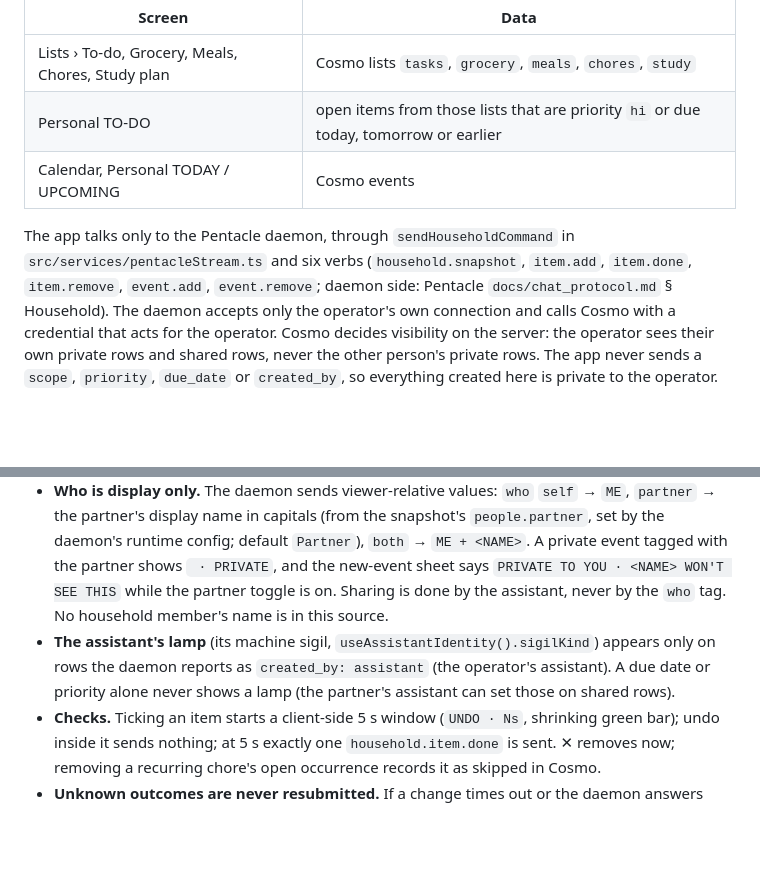
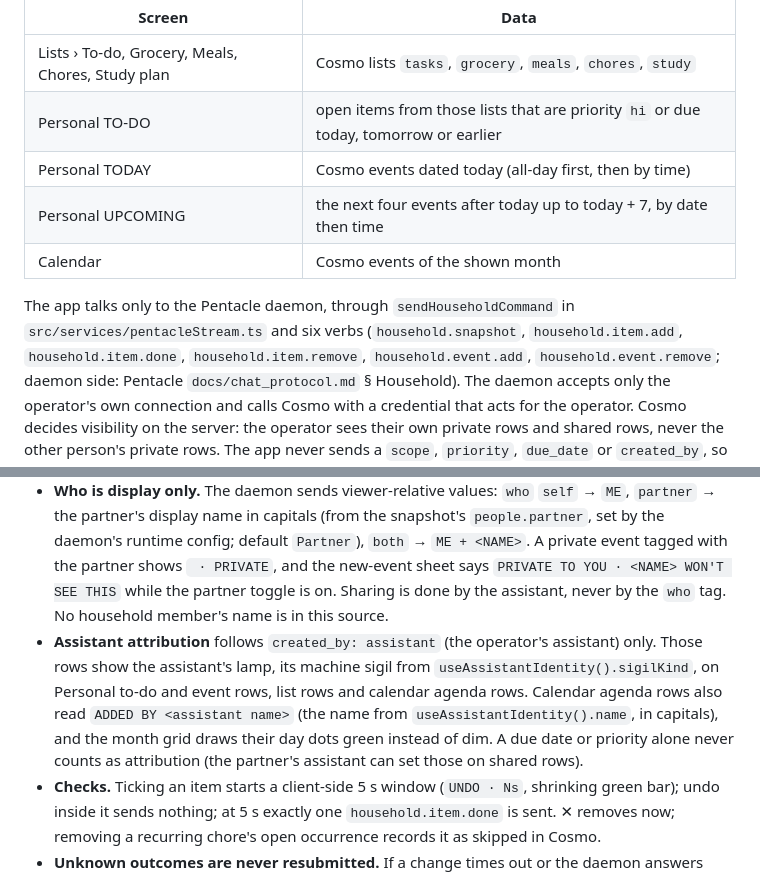
Before and after one commit to HJK6/pentacle-mobile, a Markdown page: docs/personal.md, 2 parts joined by grey strips. Rendered like a GitHub page; blank space fills up the shorter version.

Commit message:
docs(personal): exact household verb names, event windows and assistant attribution
Doc QA against the shipped code: list all six household.* wire verbs, state
the TODAY and UPCOMING windows, and describe every assistant-attribution cue
(lamp, ADDED BY <name>, green calendar dots).

Co-Authored-By: Claude Opus 5.5 <noreply@anthropic.com>

```diff
--- a/docs/personal.md
+++ b/docs/personal.md
@@ -12,11 +12,14 @@ household store (Cosmo), which the operator shares with a second household membe
 | --- | --- |
 | Lists › To-do, Grocery, Meals, Chores, Study plan | Cosmo lists `tasks`, `grocery`, `meals`, `chores`, `study` |
 | Personal TO-DO | open items from those lists that are priority `hi` or due today, tomorrow or earlier |
-| Calendar, Personal TODAY / UPCOMING | Cosmo events |
+| Personal TODAY | Cosmo events dated today (all-day first, then by time) |
+| Personal UPCOMING | the next four events after today up to today + 7, by date then time |
+| Calendar | Cosmo events of the shown month |
 
 The app talks only to the Pentacle daemon, through `sendHouseholdCommand` in
-`src/services/pentacleStream.ts` and six verbs (`household.snapshot`, `item.add`, `item.done`,
-`item.remove`, `event.add`, `event.remove`; daemon side: Pentacle `docs/chat_protocol.md`
+`src/services/pentacleStream.ts` and six verbs (`household.snapshot`, `household.item.add`,
+`household.item.done`, `household.item.remove`, `household.event.add`, `household.event.remove`;
+daemon side: Pentacle `docs/chat_protocol.md`
 § Household). The daemon accepts only the operator's own connection and calls Cosmo with a
 credential that acts for the operator. Cosmo decides visibility on the server: the operator sees
 their own private rows and shared rows, never the other person's private rows. The app never
@@ -47,8 +50,12 @@ the operator. Priority and due dates are set by the assistant, not in the app.
   with the partner shows ` · PRIVATE`, and the new-event sheet says `PRIVATE TO YOU · <NAME> WON'T
   SEE THIS` while the partner toggle is on. Sharing is done by the assistant, never by the `who`
   tag. No household member's name is in this source.
-- **The assistant's lamp** (its machine sigil, `useAssistantIdentity().sigilKind`) appears only on rows the daemon reports as `created_by: assistant` (the operator's assistant). A due date or priority
-  alone never shows a lamp (the partner's assistant can set those on shared rows).
+- **Assistant attribution** follows `created_by: assistant` (the operator's assistant) only. Those
+  rows show the assistant's lamp, its machine sigil from `useAssistantIdentity().sigilKind`, on
+  Personal to-do and event rows, list rows and calendar agenda rows. Calendar agenda rows also read
+  `ADDED BY <assistant name>` (the name from `useAssistantIdentity().name`, in capitals), and the
+  month grid draws their day dots green instead of dim. A due date or priority alone never counts
+  as attribution (the partner's assistant can set those on shared rows).
 - **Checks.** Ticking an item starts a client-side 5 s window (`UNDO · Ns`, shrinking green bar);
   undo inside it sends nothing; at 5 s exactly one `household.item.done` is sent. ✕ removes now;
   removing a recurring chore's open occurrence records it as skipped in Cosmo.
```
